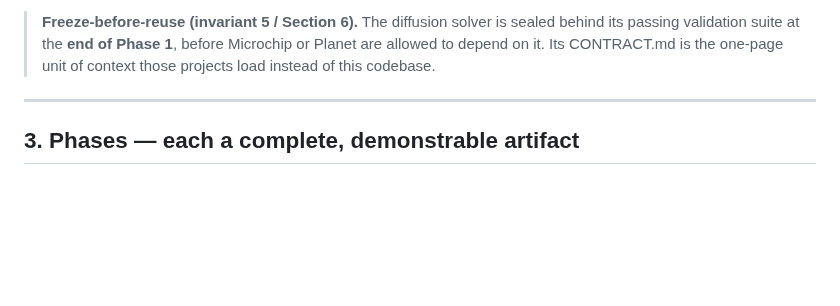
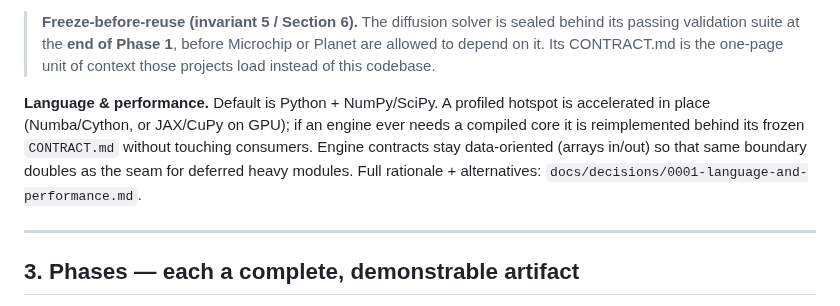
Before and after one commit to BoykoNeov/steel-sim, a Markdown page: docs/plans/steel-production.md, the part around the change. GitHub-like rendering; blank space fills up the shorter version.

```diff
--- a/docs/plans/steel-production.md
+++ b/docs/plans/steel-production.md
@@ -42,6 +42,13 @@ see §5 scope ceiling and §6 terms of use.
 > sealed behind its passing validation suite at the **end of Phase 1**, before
 > Microchip or Planet are allowed to depend on it. Its CONTRACT.md is the
 > one-page unit of context those projects load instead of this codebase.
+
+**Language & performance.** Default is Python + NumPy/SciPy. A profiled hotspot
+is accelerated in place (Numba/Cython, or JAX/CuPy on GPU); if an engine ever
+needs a compiled core it is reimplemented behind its frozen `CONTRACT.md`
+without touching consumers. Engine contracts stay data-oriented (arrays in/out)
+so that same boundary doubles as the seam for deferred heavy modules. Full
+rationale + alternatives: `docs/decisions/0001-language-and-performance.md`.
 
 ---
 
```
Also changed, not shown: docs/decisions/0001-language-and-performance.md (added, +82 -0 lines).
